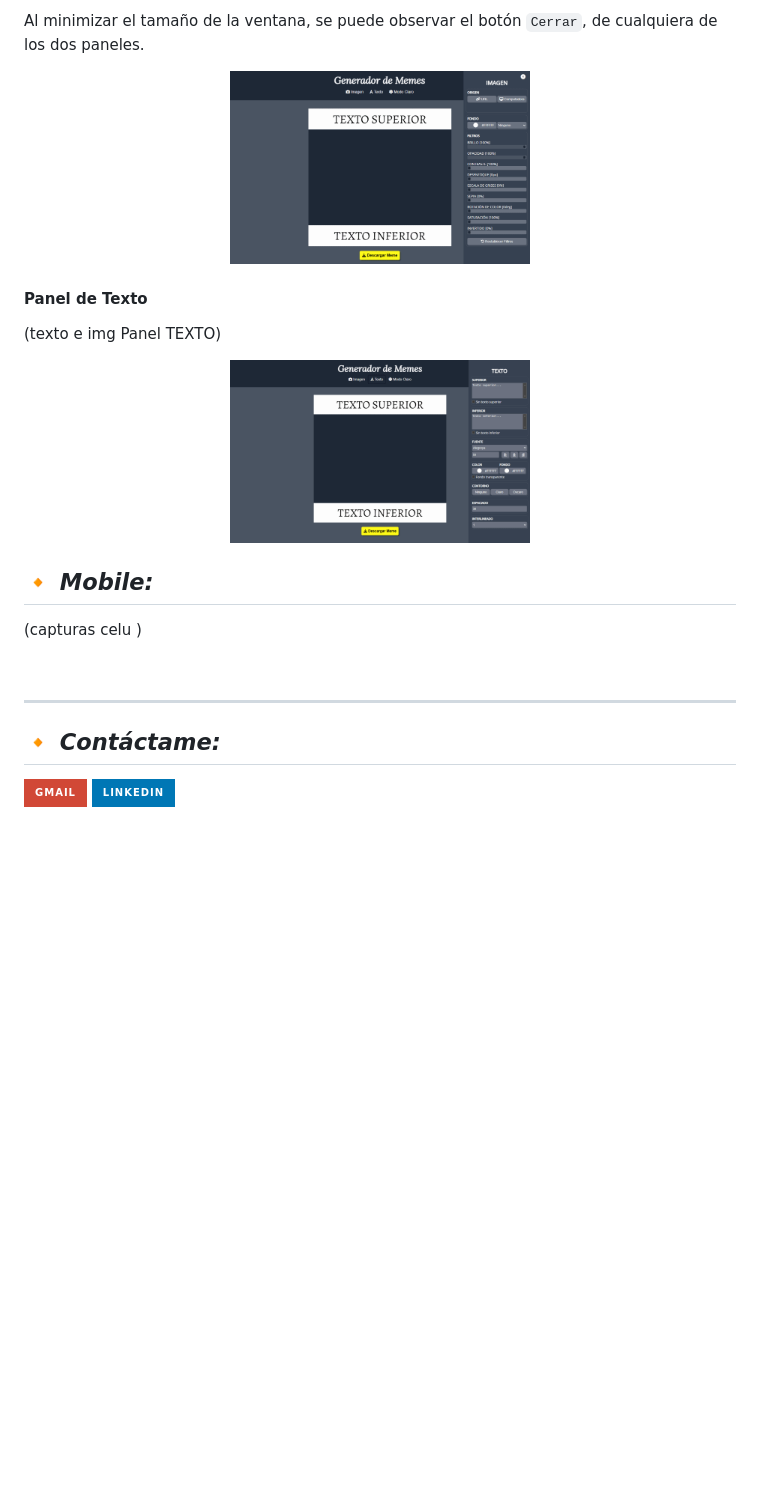
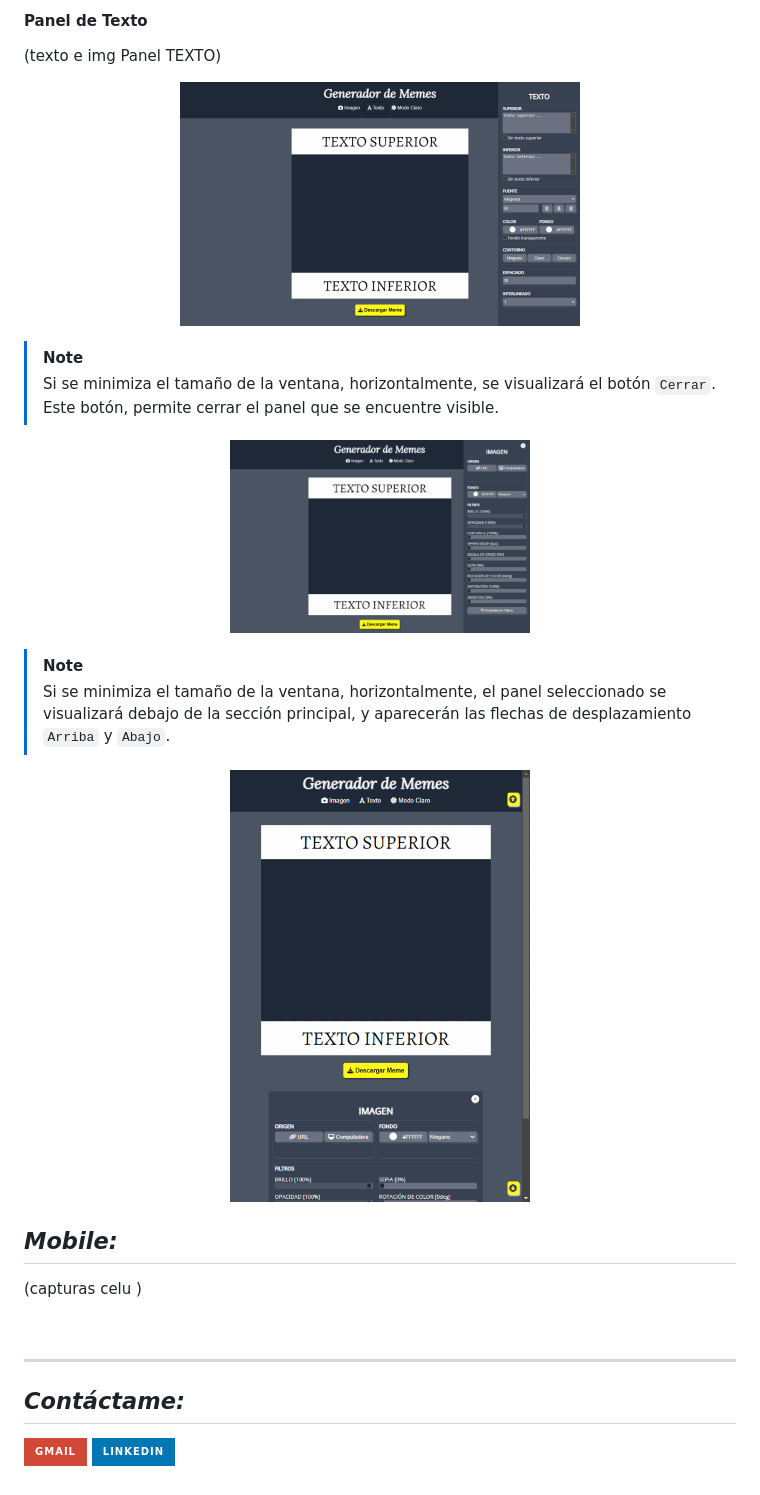
Before and after one commit to MaguiBrollo/ADA_Meme_mod02_tf, a Markdown page: README.md, the part around the change printed below. Drawn GitHub-style; pictures changed too: img/flechas.gif (added); badges without logos; blank space fills up the shorter version.

```diff
--- a/README.md
+++ b/README.md
@@ -79,27 +83,38 @@ A continuación se detalla cada una de las secciones y paneles.
 
 
 
-Al minimizar el tamaño de la ventana, se puede observar el botón `Cerrar`, de cualquiera de los dos paneles.
+#### Panel de Texto
+(texto e img Panel TEXTO)
+
+<p align="center" >
+   <img src="img/ppal_txt.gif" width="400px" alt-text="Panel de Texto">
+</p>
+
+
+> [!NOTE]
+> Si se minimiza el tamaño de la ventana, horizontalmente, se visualizará el botón `Cerrar`. Este botón, permite cerrar el panel que se encuentre visible.
 
 <p align="center" >
    <img src="img/ppal_btn_cerrar.gif" width="300px" alt-text="Botón Cerrar">
 </p>
 
-#### Panel de Texto
-(texto e img Panel TEXTO)
+
+> [!NOTE]
+> Si se minimiza el tamaño de la ventana, horizontalmente, el panel seleccionado se visualizará debajo de la sección principal, y aparecerán las flechas de desplazamiento `Arriba` y `Abajo`.
 
 <p align="center" >
-   <img src="img/ppal_txt.gif" width="300px" alt-text="Panel de Texto">
+   <img src="img/flechas.gif" width="300px" alt-text="Botón Ir hacia Arriba y Botón de Ir hacia Abajo">
 </p>
 
-## :small_orange_diamond: *Mobile:*
+
+## *Mobile:*
 (capturas celu )
 
 
 <br>
 
 ---
-## :small_orange_diamond: *Contáctame:*
+## *Contáctame:*
 
 [![Gmail](https://img.shields.io/badge/-GMAIL-D14836?style=for-the-badge&logo=gmail&logoColor=white)](mailto:maguieb@gmail.com)
 [![LinkedIn](https://img.shields.io/badge/-LINKEDIN-0077B5?style=for-the-badge&logo=linkedin&logoColor=white)](https://www.linkedin.com/in/magui-brollo/)
```
Also changed, not shown: other parts of README.md (+32 -28 lines), img/encabezado readme.png (added), img/modo_claro.png (added), img/modo_oscuro.png (added), 4 other files.
